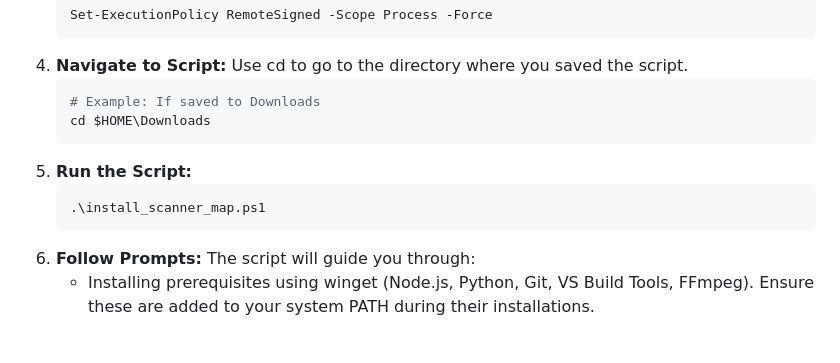
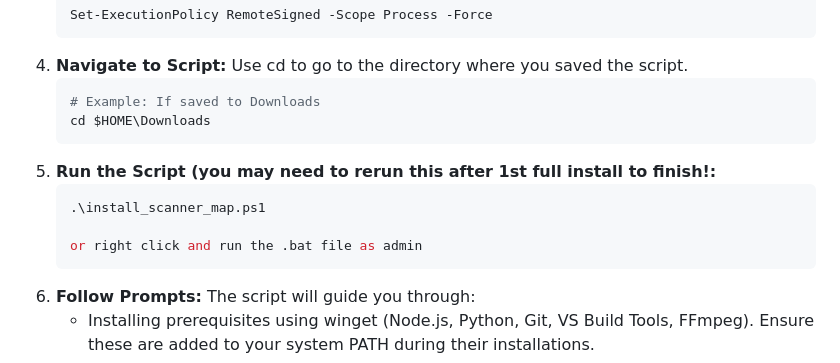
Before and after one commit to poisonednumber/Scanner-map, a Markdown page: README.md, the part around the change. GitHub-like rendering; blank space fills up the shorter version.

````diff
--- a/README.md
+++ b/README.md
@@ -86,9 +86,11 @@ This project can be installed on Windows or Linux. Automated installation script
    # Example: If saved to Downloads
    cd $HOME\Downloads
    ```
-5. **Run the Script:**
+5. **Run the Script (you may need to rerun this after 1st full install to finish!:**
    ```powershell
    .\install_scanner_map.ps1
+
+   or right click and run the .bat file as admin
    ```
 6. **Follow Prompts:** The script will guide you through:
    - Installing prerequisites using winget (Node.js, Python, Git, VS Build Tools, FFmpeg). Ensure these are added to your system PATH during their installations.
````
